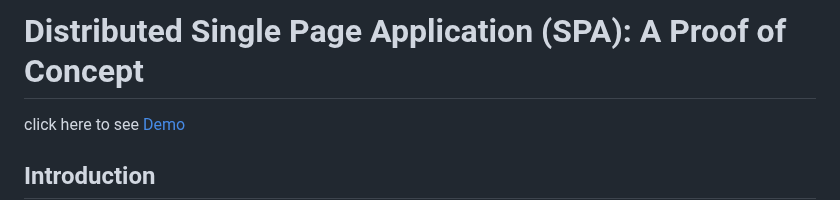
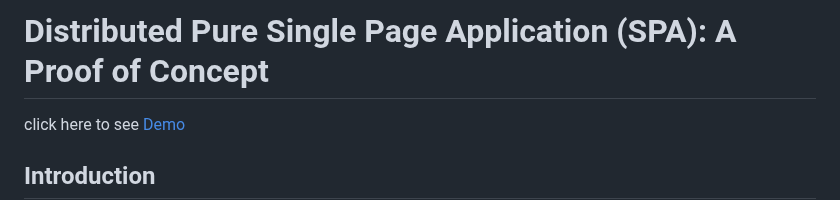
Before and after one commit to xaxay/imlab, a Markdown page: README.md, the part around the change. Rendered like a GitHub page.

```diff
--- a/README.md
+++ b/README.md
@@ -1,4 +1,4 @@
-# Distributed Single Page Application (SPA): A Proof of Concept
+# Distributed Pure Single Page Application (SPA): A Proof of Concept
 
 click here to see [Demo](https://xaxay.github.io/poc-mfe-pure/)
 
```
